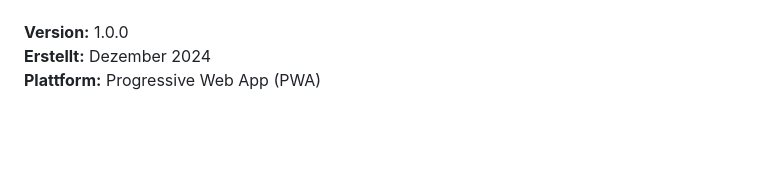
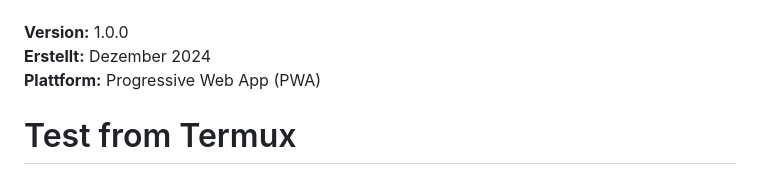
Before and after one commit to MKI13/inventur-app, a Markdown page: README.md, the part around the change. GitHub-like rendering; blank space fills up the shorter version.

Commit message:
test: termux setup test

```diff
--- a/README.md
+++ b/README.md
@@ -396,3 +396,4 @@ Bei Fragen oder Problemen:
 **Version:** 1.0.0
 **Erstellt:** Dezember 2024
 **Plattform:** Progressive Web App (PWA)
+# Test from Termux
```
